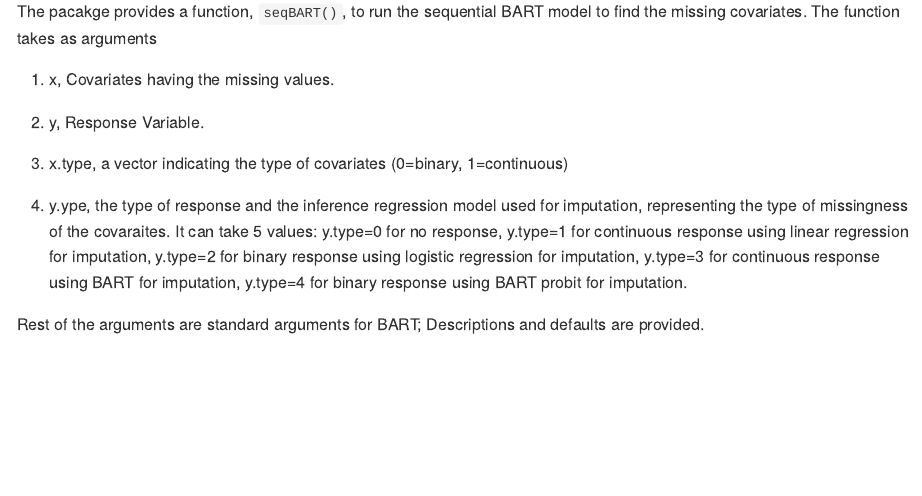
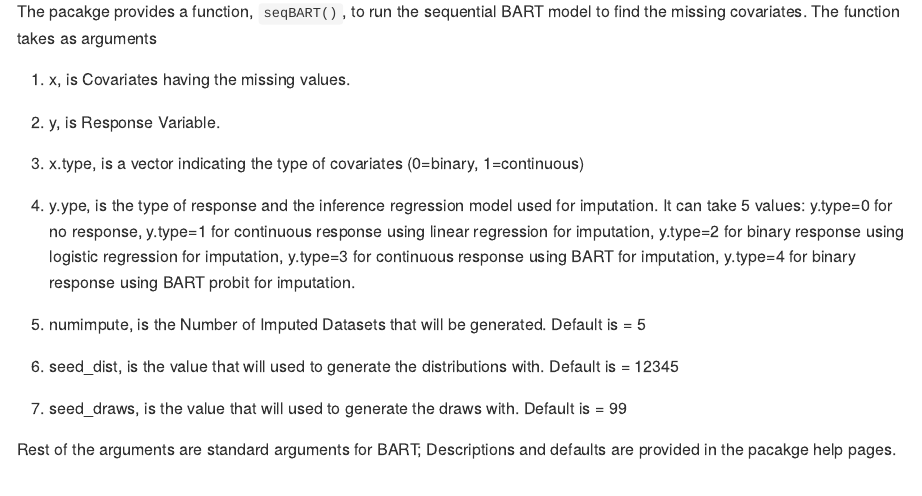
Before and after one commit to mjdaniels/SequentialBART, an R Markdown document (README.Rmd): the page in a window 1100 px wide, from 480 px down. The pictures show the output file README.md that the author committed with the source, drawn offline in the style of GitHub.

Commit message:
description fixed

```diff
--- a/README.Rmd
+++ b/README.Rmd
@@ -23,16 +23,22 @@ This program is used for imputing missing covariates by the 'sequential BART' ap
 
 The pacakge provides a function, `seqBART()`, to run the sequential BART model to find the missing covariates. The function takes as arguments
 
-1. x, Covariates having the missing values.
+1. x, is Covariates having the missing values.
 
-2. y, Response Variable.
+2. y, is Response Variable.
 
-3. x.type, a vector indicating the type of covariates (0=binary, 1=continuous)
+3. x.type, is a vector indicating the type of covariates (0=binary, 1=continuous)
 
-4. y.ype,  the type of response and the inference regression model used for imputation, representing the type of missingness of the covaraites. It can take 5 values: y.type=0 for no response, y.type=1 for continuous response using linear regression for imputation, y.type=2 for binary response using logistic regression for imputation, y.type=3 for continuous response using BART for imputation, y.type=4 for binary response using BART probit for imputation.
+4. y.ype, is the type of response and the inference regression model used for imputation. It can take 5 values: y.type=0 for no response, y.type=1 for continuous response using linear regression for imputation, y.type=2 for binary response using logistic regression for imputation, y.type=3 for continuous response using BART for imputation, y.type=4 for binary response using BART probit for imputation.
+
+5. numimpute, is the Number of Imputed Datasets that will be generated. Default is = 5
+
+6. seed_dist, is the value that will used to generate the distributions with. Default is = 12345
+
+7. seed_draws, is the value that will used to generate the draws with. Default is = 99
 
 
-Rest of the arguments are standard arguments for BART; Descriptions and defaults are provided.
+Rest of the arguments are standard arguments for BART; Descriptions and defaults are provided in the pacakge help pages.
 
 
 # Example
```
Also changed, not shown: README.md.
